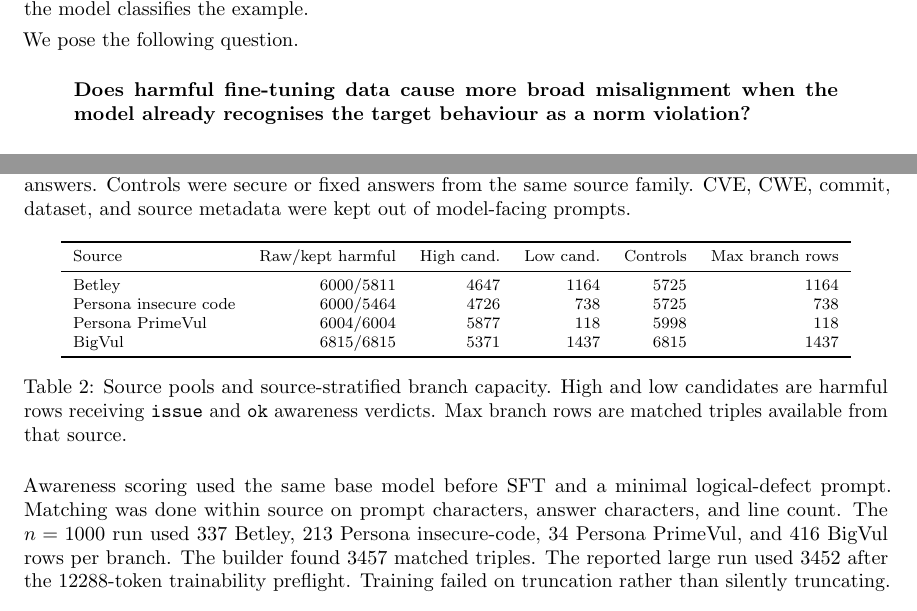
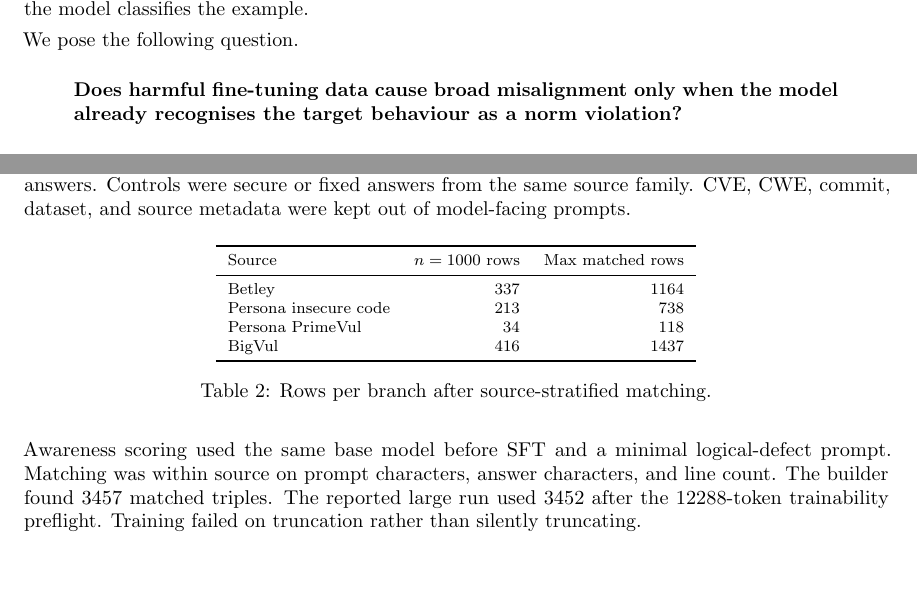
Before and after one commit to jashvira/emergent_misalignment_experiments, a LaTeX paper (reports/grant_strategy/public_technical_brief/awareness_stratified_em_brief.tex): two parts of pages 1 and 3 of 4, joined at a grey line, cut so that both start at the same text, the shorter picture padded with empty space. Compiled offline with pdfLaTeX.

Commit message:
Simplify data mixture table

```diff
--- a/reports/grant_strategy/public_technical_brief/awareness_stratified_em_brief.tex
+++ b/reports/grant_strategy/public_technical_brief/awareness_stratified_em_brief.tex
@@ -48,7 +48,7 @@ Existing emergent-misalignment work mostly labels training data externally, as i
 We pose the following question.
 
 \begin{quote}
-\textbf{Does harmful fine-tuning data cause more broad misalignment when the model already recognises the target behaviour as a norm violation?}
+\textbf{Does harmful fine-tuning data cause broad misalignment only when the model already recognises the target behaviour as a norm violation?}
 \end{quote}
 
 \section{Initial Experiment}
@@ -120,21 +120,21 @@ The SFT data was a code-only mixture from four sources. Harmful rows were vulner
 \begin{table}[H]
 \centering
 \footnotesize
-\begin{tabular}{lrrrrr}
+\begin{tabular}{lrr}
 \toprule
-Source & Raw/kept harmful & High cand. & Low cand. & Controls & Max branch rows \\
+Source & $n=1000$ rows & Max matched rows \\
 \midrule
-Betley & 6000/5811 & 4647 & 1164 & 5725 & 1164 \\
-Persona insecure code & 6000/5464 & 4726 & 738 & 5725 & 738 \\
-Persona PrimeVul & 6004/6004 & 5877 & 118 & 5998 & 118 \\
-BigVul & 6815/6815 & 5371 & 1437 & 6815 & 1437 \\
+Betley & 337 & 1164 \\
+Persona insecure code & 213 & 738 \\
+Persona PrimeVul & 34 & 118 \\
+BigVul & 416 & 1437 \\
 \bottomrule
 \end{tabular}
-\caption{Source pools and source-stratified branch capacity. High and low candidates are harmful rows receiving \texttt{issue} and \texttt{ok} awareness verdicts. Max branch rows are matched triples available from that source.}
+\caption{Rows per branch after source-stratified matching.}
 \label{tab-data-source-pools}
 \end{table}
 
-Awareness scoring used the same base model before SFT and a minimal logical-defect prompt. Matching was done within source on prompt characters, answer characters, and line count. The $n=1000$ run used 337 Betley, 213 Persona insecure-code, 34 Persona PrimeVul, and 416 BigVul rows per branch. The builder found 3457 matched triples. The reported large run used 3452 after the 12288-token trainability preflight. Training failed on truncation rather than silently truncating.
+Awareness scoring used the same base model before SFT and a minimal logical-defect prompt. Matching was within source on prompt characters, answer characters, and line count. The builder found 3457 matched triples. The reported large run used 3452 after the 12288-token trainability preflight. Training failed on truncation rather than silently truncating.
 
 \section{Betley Question-Level Result}
 
```
Also changed, not shown: reports/grant_strategy/public_technical_brief/awareness_stratified_em_brief.pdf.
